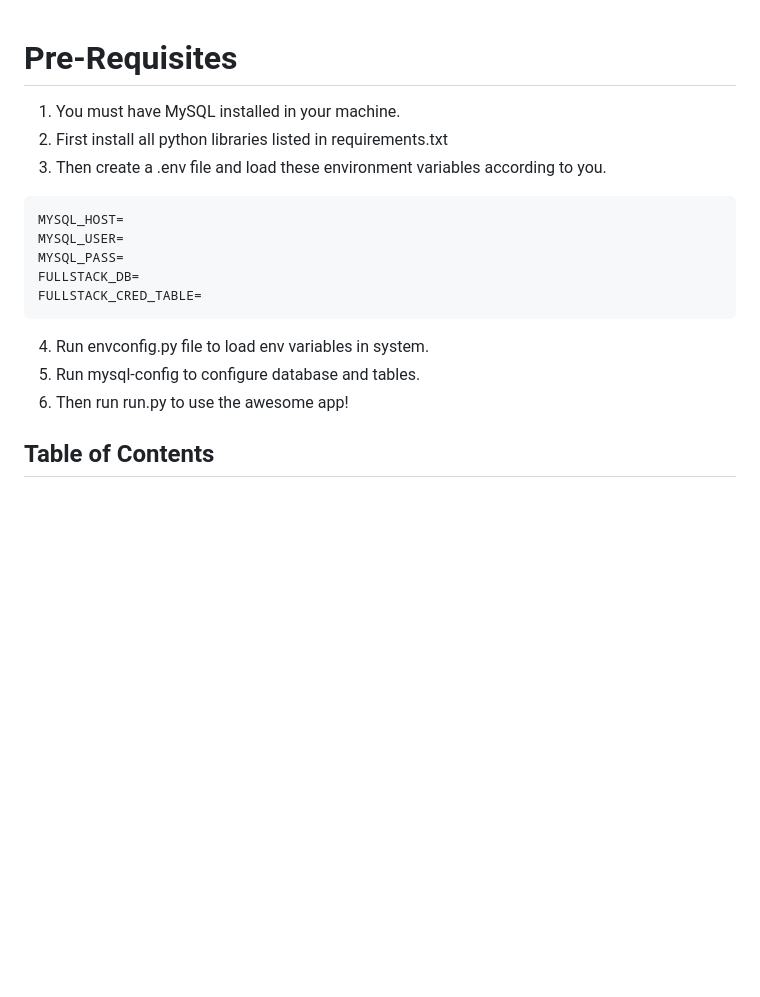
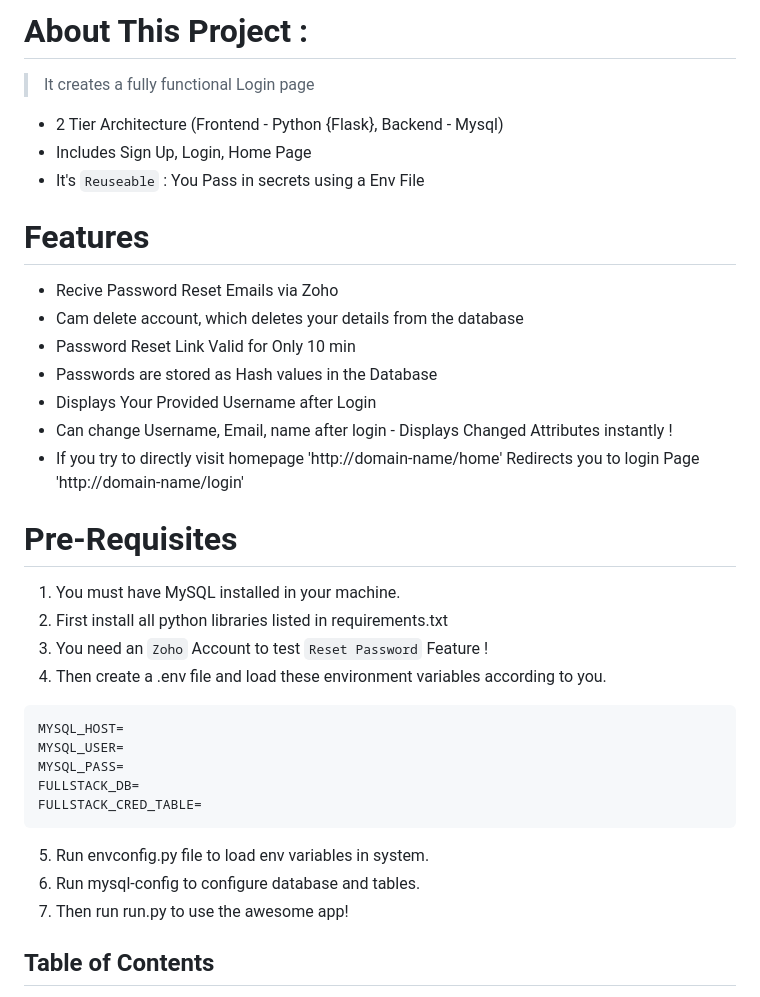
Before and after one commit to AanshOjha/Flask-Login-System, a Markdown page: Readme.md, the part around the change. GitHub-like rendering; blank space fills up the shorter version.

````diff
--- a/readme.md
+++ b/Readme.md
@@ -1,7 +1,23 @@
+# About This Project :
+> It creates a fully functional Login page
+- 2 Tier Architecture (Frontend - Python {Flask}, Backend - Mysql)
+- Includes Sign Up, Login, Home Page
+- It's `Reuseable` : You Pass in secrets using a Env File
+
+# Features
+- Recive Password Reset Emails via Zoho
+- Cam delete account, which deletes your details from the database
+- Password Reset Link Valid for Only 10 min
+- Passwords are stored as Hash values in the Database
+- Displays Your Provided Username after Login
+- Can change Username, Email, name after login - Displays Changed Attributes instantly !
+- If you try to directly visit homepage 'http://domain-name/home' Redirects you to login Page 'http://domain-name/login'
+
 # Pre-Requisites
 1. You must have MySQL installed in your machine.
 2. First install all python libraries listed in requirements.txt
-3. Then create a .env file and load these environment variables according to you.
+3. You need an `Zoho` Account to test `Reset Password` Feature !
+4. Then create a .env file and load these environment variables according to you.
 ```env
 MYSQL_HOST=
 MYSQL_USER=
@@ -9,9 +25,9 @@ MYSQL_PASS=
 FULLSTACK_DB=
 FULLSTACK_CRED_TABLE=
 ```
-4. Run envconfig.py file to load env variables in system.
-5. Run mysql-config to configure database and tables.
-6. Then run run.py to use the awesome app!
+5. Run envconfig.py file to load env variables in system.
+6. Run mysql-config to configure database and tables.
+7. Then run run.py to use the awesome app!
 
 
 ## Table of Contents
````
